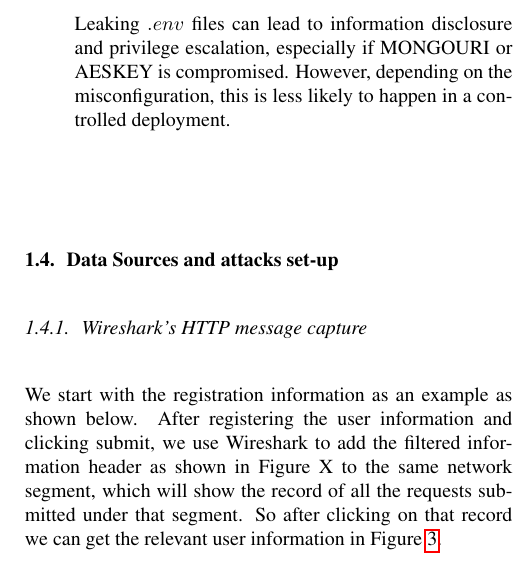
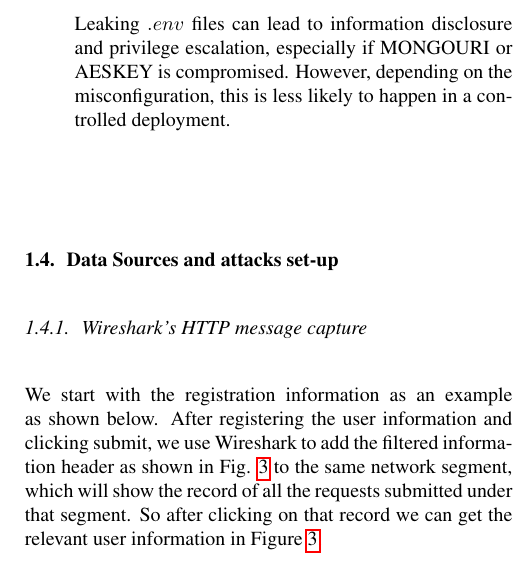
Before and after one commit to yushiran/ELEC0138Coursework_Group5, a LaTeX paper (latex/ELEC0138Coursework_Group5.tex): part of one column of page 3 of 10, cut so that both start at the same text. Compiled offline with pdfLaTeX.

Commit message:
fix some bug

```diff
--- a/latex/ELEC0138Coursework_Group5.tex
+++ b/latex/ELEC0138Coursework_Group5.tex
@@ -116,7 +116,7 @@ We used the STRIDE\cite{microsoft_stride} threat classification model to classif
 
 \subsection{Data Sources and attacks set-up}
 \subsubsection{Wireshark's HTTP message capture}
-We start with the registration information as an example as shown below. After registering the user information and clicking submit, we use Wireshark to add the filtered information header as shown in Figure X to the same network segment, which will show the record of all the requests submitted under that segment.
+We start with the registration information as an example as shown below. After registering the user information and clicking submit, we use Wireshark to add the filtered information header as shown in Fig. \ref{fig:Demo Registration} to the same network segment, which will show the record of all the requests submitted under that segment.
 So after clicking on that record we can get the relevant user information in Figure \ref{fig:Demo Registration}.
 \begin{figure}[H]
     \centering
```
Also changed, not shown: latex/ELEC0138Coursework_Group5.tex (3 more changed lines), 5 other files.
